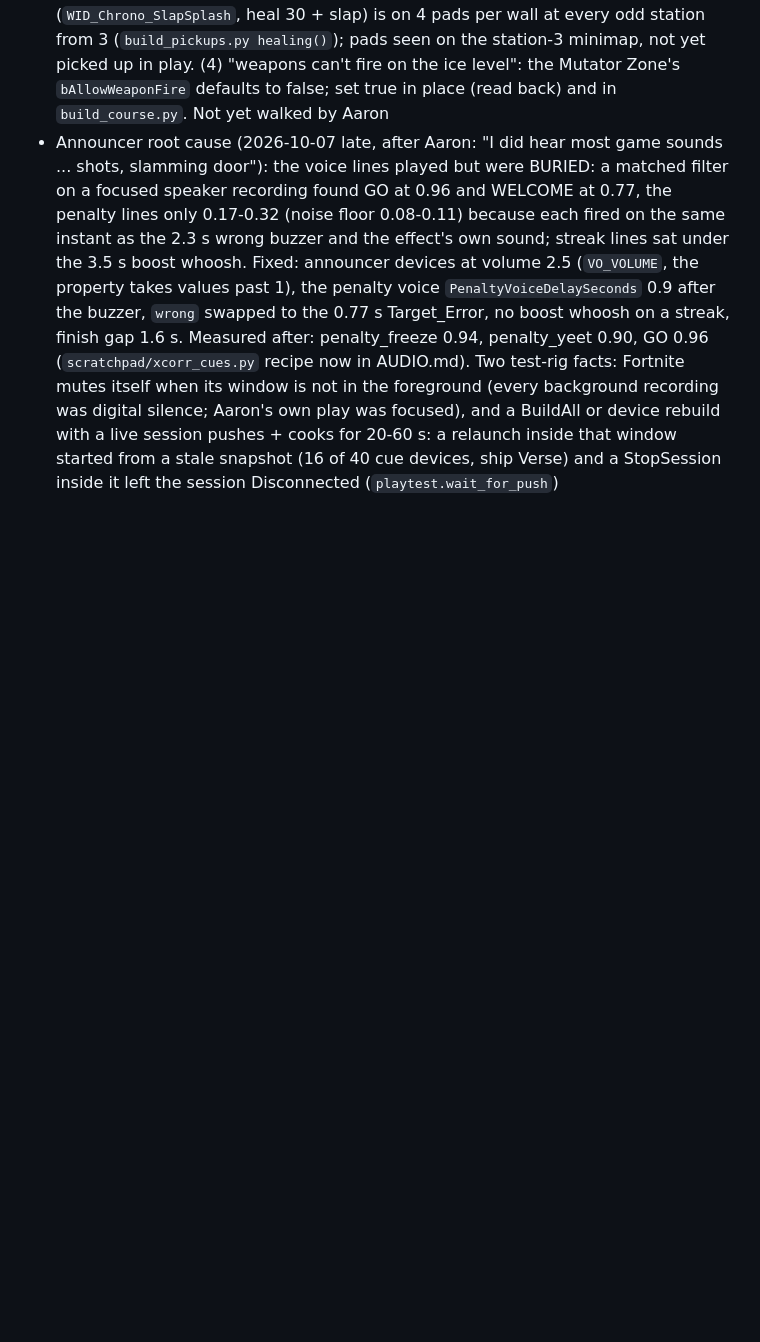
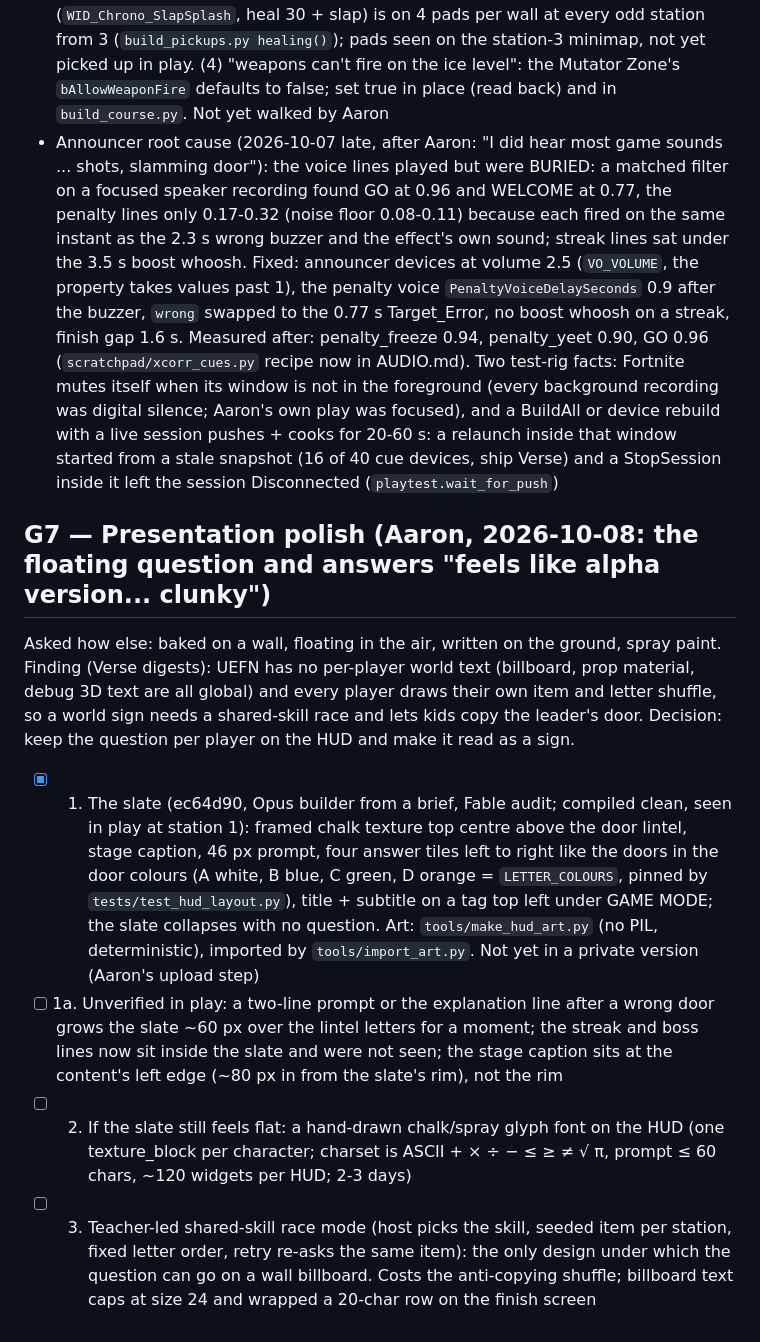
Before and after one commit to kickinslowly/fortnitemath, a Markdown page: GOALS.md, the part around the change. Drawn GitHub-style; blank space fills up the shorter version.

Commit message:
GOALS: G7 presentation polish (the HUD slate, what is unverified, the two options not taken)

```diff
--- a/GOALS.md
+++ b/GOALS.md
@@ -304,3 +304,22 @@ implement from written briefs (`~/.claude/skills/multi-model-delegation`).
   silence; Aaron's own play was focused), and a BuildAll or device rebuild with a live session pushes + cooks for 20-60 s:
   a relaunch inside that window started from a stale snapshot (16 of 40 cue devices, ship Verse) and a StopSession
   inside it left the session Disconnected (`playtest.wait_for_push`)
+
+## G7 — Presentation polish (Aaron, 2026-10-08: the floating question and answers "feels like alpha version... clunky")
+Asked how else: baked on a wall, floating in the air, written on the ground, spray paint. Finding (Verse digests): UEFN has
+no per-player world text (billboard, prop material, debug 3D text are all global) and every player draws their own item
+and letter shuffle, so a world sign needs a shared-skill race and lets kids copy the leader's door. Decision: keep the
+question per player on the HUD and make it read as a sign.
+- [x] 1. The slate (ec64d90, Opus builder from a brief, Fable audit; compiled clean, seen in play at station 1): framed
+  chalk texture top centre above the door lintel, stage caption, 46 px prompt, four answer tiles left to right like the
+  doors in the door colours (A white, B blue, C green, D orange = `LETTER_COLOURS`, pinned by `tests/test_hud_layout.py`),
+  title + subtitle on a tag top left under GAME MODE; the slate collapses with no question. Art: `tools/make_hud_art.py`
+  (no PIL, deterministic), imported by `tools/import_art.py`. Not yet in a private version (Aaron's upload step)
+- [ ] 1a. Unverified in play: a two-line prompt or the explanation line after a wrong door grows the slate ~60 px over the
+  lintel letters for a moment; the streak and boss lines now sit inside the slate and were not seen; the stage caption
+  sits at the content's left edge (~80 px in from the slate's rim), not the rim
+- [ ] 2. If the slate still feels flat: a hand-drawn chalk/spray glyph font on the HUD (one texture_block per character;
+  charset is ASCII + × ÷ − ≤ ≥ ≠ √ π, prompt ≤ 60 chars, ~120 widgets per HUD; 2-3 days)
+- [ ] 3. Teacher-led shared-skill race mode (host picks the skill, seeded item per station, fixed letter order, retry
+  re-asks the same item): the only design under which the question can go on a wall billboard. Costs the anti-copying
+  shuffle; billboard text caps at size 24 and wrapped a 20-char row on the finish screen
```
